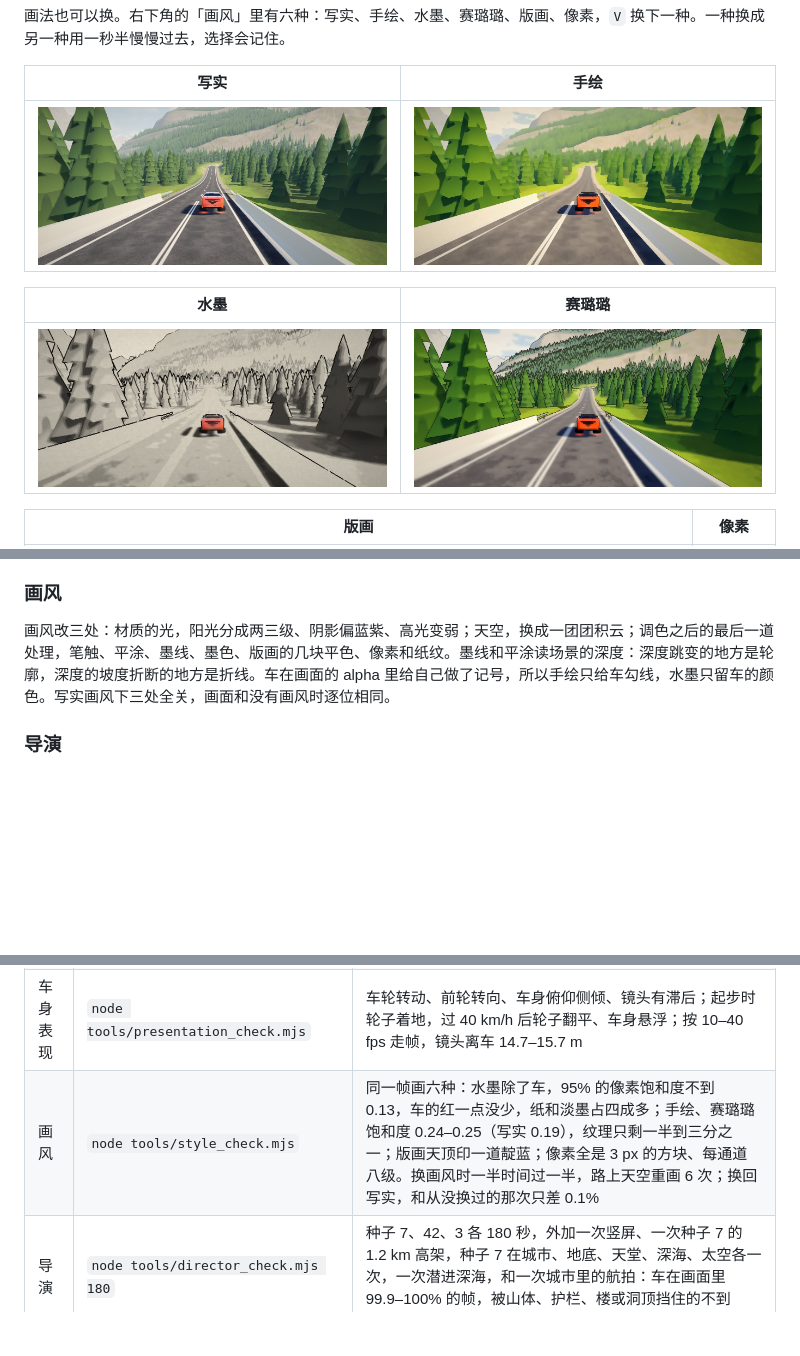
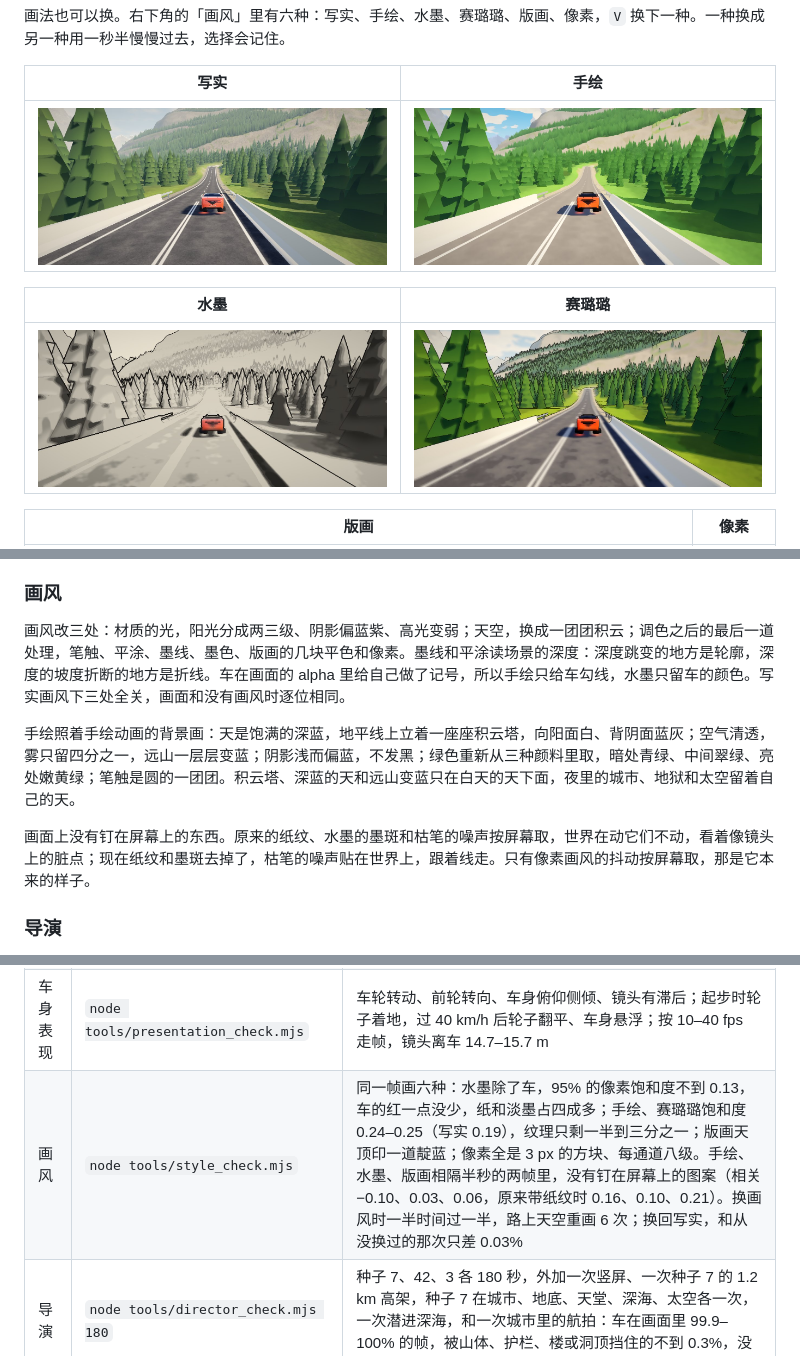
Before and after one commit to W-Mai/continuum, a Markdown page: README.md, 3 parts joined by grey strips. Rendered like a GitHub page; pictures changed too: docs/assets/style-ink.jpg, docs/assets/style-paint.jpg; blank space fills up the shorter version.

```diff
--- a/README.md
+++ b/README.md
@@ -215,7 +215,11 @@ ES module 在 `file://` 下会被当成 null origin 拒绝，所以要起 http
 
 ### 画风
 
-画风改三处：材质的光，阳光分成两三级、阴影偏蓝紫、高光变弱；天空，换成一团团积云；调色之后的最后一道处理，笔触、平涂、墨线、墨色、版画的几块平色、像素和纸纹。墨线和平涂读场景的深度：深度跳变的地方是轮廓，深度的坡度折断的地方是折线。车在画面的 alpha 里给自己做了记号，所以手绘只给车勾线，水墨只留车的颜色。写实画风下三处全关，画面和没有画风时逐位相同。
+画风改三处：材质的光，阳光分成两三级、阴影偏蓝紫、高光变弱；天空，换成一团团积云；调色之后的最后一道处理，笔触、平涂、墨线、墨色、版画的几块平色和像素。墨线和平涂读场景的深度：深度跳变的地方是轮廓，深度的坡度折断的地方是折线。车在画面的 alpha 里给自己做了记号，所以手绘只给车勾线，水墨只留车的颜色。写实画风下三处全关，画面和没有画风时逐位相同。
+
+手绘照着手绘动画的背景画：天是饱满的深蓝，地平线上立着一座座积云塔，向阳面白、背阴面蓝灰；空气清透，雾只留四分之一，远山一层层变蓝；阴影浅而偏蓝，不发黑；绿色重新从三种颜料里取，暗处青绿、中间翠绿、亮处嫩黄绿；笔触是圆的一团团。积云塔、深蓝的天和远山变蓝只在白天的天下面，夜里的城市、地狱和太空留着自己的天。
+
+画面上没有钉在屏幕上的东西。原来的纸纹、水墨的墨斑和枯笔的噪声按屏幕取，世界在动它们不动，看着像镜头上的脏点；现在纸纹和墨斑去掉了，枯笔的噪声贴在世界上，跟着线走。只有像素画风的抖动按屏幕取，那是它本来的样子。
 
 ### 导演
 
@@ -278,7 +282,7 @@ docs/design.md           设计文档
 | 整页 | `node tools/game_check.mjs 300 42` | 真实页面跑 300 秒：4.8 km，碰撞 0，翻车 0，路面块与几何体有上限 |
 | 后台烘焙 | `node tools/bake_check.mjs` | 真实页面，五个世界外加一次换世界：镜头周围和前方路边的 365 个地形块、276 个树块，在页面上和 Worker 里各烤一次，1892 万个数逐位相同；Worker 加载的十个模块地址都带内容哈希 |
 | 车身表现 | `node tools/presentation_check.mjs` | 车轮转动、前轮转向、车身俯仰侧倾、镜头有滞后；起步时轮子着地，过 40 km/h 后轮子翻平、车身悬浮；按 10–40 fps 走帧，镜头离车 14.7–15.7 m |
-| 画风 | `node tools/style_check.mjs` | 同一帧画六种：水墨除了车，95% 的像素饱和度不到 0.13，车的红一点没少，纸和淡墨占四成多；手绘、赛璐璐饱和度 0.24–0.25（写实 0.19），纹理只剩一半到三分之一；版画天顶印一道靛蓝；像素全是 3 px 的方块、每通道八级。换画风时一半时间过一半，路上天空重画 6 次；换回写实，和从没换过的那次只差 0.1% |
+| 画风 | `node tools/style_check.mjs` | 同一帧画六种：水墨除了车，95% 的像素饱和度不到 0.13，车的红一点没少，纸和淡墨占四成多；手绘、赛璐璐饱和度 0.24–0.25（写实 0.19），纹理只剩一半到三分之一；版画天顶印一道靛蓝；像素全是 3 px 的方块、每通道八级。手绘、水墨、版画相隔半秒的两帧里，没有钉在屏幕上的图案（相关 −0.10、0.03、0.06，原来带纸纹时 0.16、0.10、0.21）。换画风时一半时间过一半，路上天空重画 6 次；换回写实，和从没换过的那次只差 0.03% |
 | 导演 | `node tools/director_check.mjs 180` | 种子 7、42、3 各 180 秒，外加一次竖屏、一次种子 7 的 1.2 km 高架，种子 7 在城市、地底、天堂、深海、太空各一次，一次潜进深海，和一次城市里的航拍：车在画面里 99.9–100% 的帧，被山体、护栏、楼或洞顶挡住的不到 0.3%，没有不带叠化的跳切 |
 | 截图 | `node tools/shot.mjs out/a.png 90 "s=6900&cam=drone"` | 一次运行里同时出图和诊断数据 |
 | 发布前 | `node tools/stamp.mjs` | 每个模块的地址带上内容哈希，浏览器不会把新旧文件混着用；`game_check` 会先查这一步 |
```
Also changed, not shown: docs/design.md (+6 -5 lines), docs/assets/style-print.jpg.
